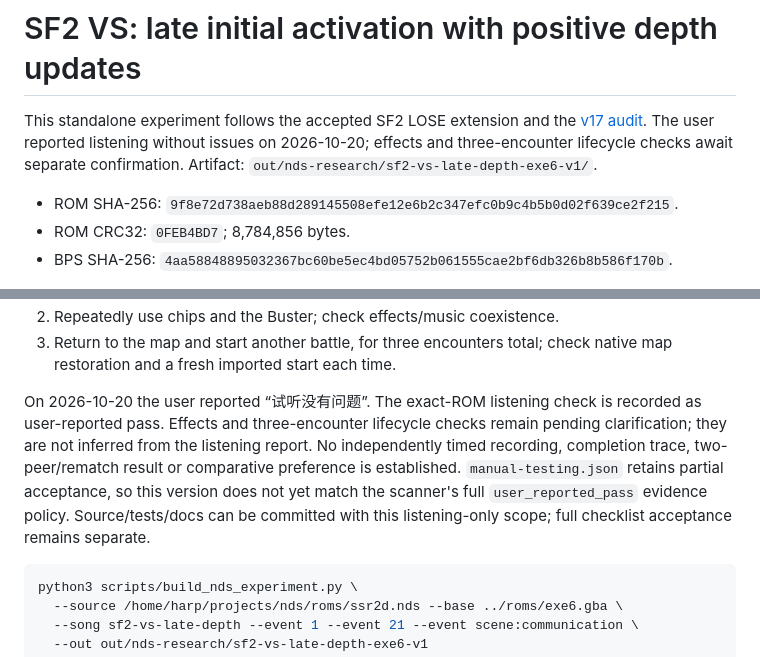
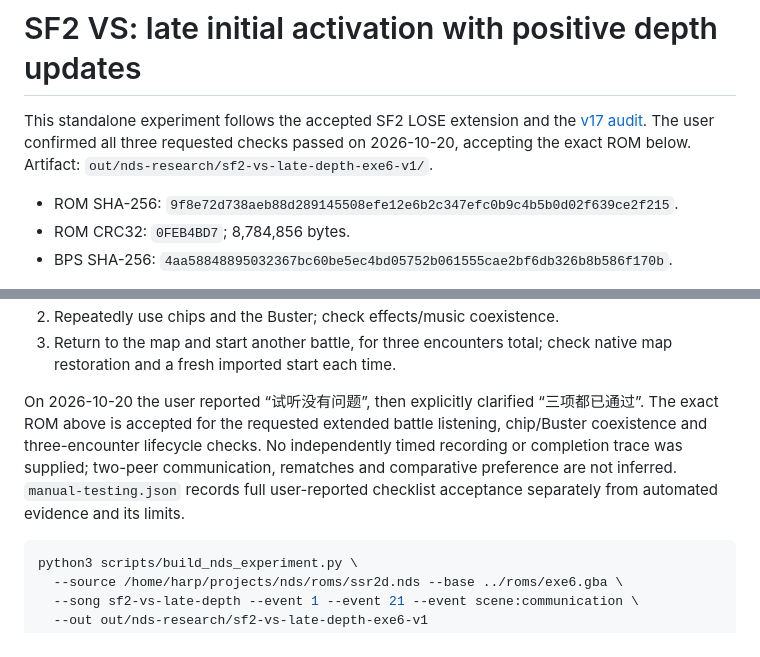
Before and after one commit to masuexe/rockmanexe-soundmod, a Markdown page: docs/nds-sf2-vs-late-depth-research.md, 2 parts joined by grey strips. GitHub-like rendering.

````diff
--- a/docs/nds-sf2-vs-late-depth-research.md
+++ b/docs/nds-sf2-vs-late-depth-research.md
@@ -1,8 +1,8 @@
 # SF2 VS: late initial activation with positive depth updates
 
 This standalone experiment follows the accepted SF2 LOSE extension and the
-[v17 audit](nds-compatibility-audit-v17.md). The user reported listening without issues on 2026-10-20; effects and
-three-encounter lifecycle checks await separate confirmation. Artifact: `out/nds-research/sf2-vs-late-depth-exe6-v1/`.
+[v17 audit](nds-compatibility-audit-v17.md). The user confirmed all three requested checks passed on 2026-10-20,
+accepting the exact ROM below. Artifact: `out/nds-research/sf2-vs-late-depth-exe6-v1/`.
 
 - ROM SHA-256: `9f8e72d738aeb88d289145508efe12e6b2c347efc0b9c4b5b0d02f639ce2f215`.
 - ROM CRC32: `0FEB4BD7`; 8,784,856 bytes.
@@ -115,14 +115,13 @@ The requested checklist for the exact ROM above was:
 3. Return to the map and start another battle, for three encounters total;
    check native map restoration and a fresh imported start each time.
 
-On 2026-10-20 the user reported “试听没有问题”. The exact-ROM listening
-check is recorded as user-reported pass. Effects and three-encounter lifecycle
-checks remain pending clarification; they are not inferred from the listening
-report. No independently timed recording, completion trace, two-peer/rematch
-result or comparative preference is established. `manual-testing.json` retains
-partial acceptance, so this version does not yet match the scanner's full
-`user_reported_pass` evidence policy. Source/tests/docs can be committed with
-this listening-only scope; full checklist acceptance remains separate.
+On 2026-10-20 the user reported “试听没有问题”, then explicitly clarified
+“三项都已通过”. The exact ROM above is accepted for the requested extended
+battle listening, chip/Buster coexistence and three-encounter lifecycle checks.
+No independently timed recording or completion trace was supplied; two-peer
+communication, rematches and comparative preference are not inferred.
+`manual-testing.json` records full user-reported checklist acceptance separately
+from automated evidence and its limits.
 
 ```sh
 python3 scripts/build_nds_experiment.py \
````
Also changed, not shown: README.md (+1 -1 lines), docs/nds-compatibility-audit.md (+3 -3 lines).
